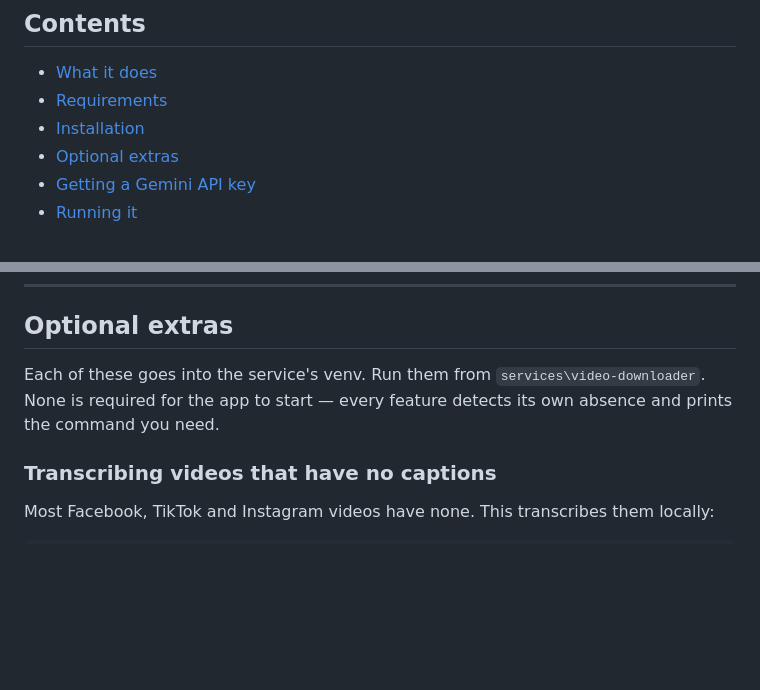
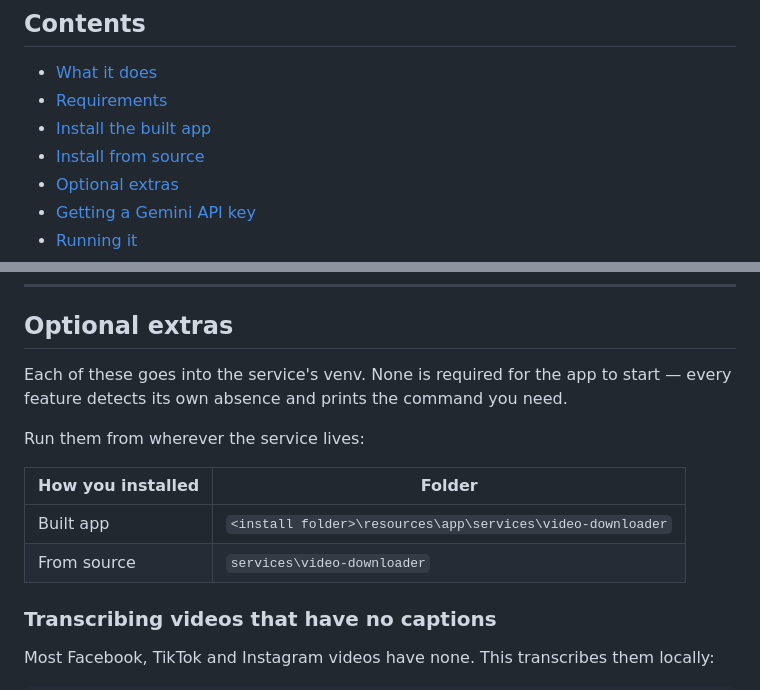
Before and after one commit to Z-Dev-Coder/recap-studio, a Markdown page: README.md, 2 parts joined by grey strips. GitHub-like rendering; blank space fills up the shorter version.

```diff
--- a/README.md
+++ b/README.md
@@ -14,7 +14,8 @@ change.
 
 - [What it does](#what-it-does)
 - [Requirements](#requirements)
-- [Installation](#installation)
+- [Install the built app](#install-the-built-app)
+- [Install from source](#install-from-source)
 - [Optional extras](#optional-extras)
 - [Getting a Gemini API key](#getting-a-gemini-api-key)
 - [Running it](#running-it)
@@ -144,9 +228,15 @@ See [Getting a Gemini API key](#getting-a-gemini-api-key).
 
 ## Optional extras
 
-Each of these goes into the service's venv. Run them from
-`services\video-downloader`. None is required for the app to start — every
-feature detects its own absence and prints the command you need.
+Each of these goes into the service's venv. None is required for the app to
+start — every feature detects its own absence and prints the command you need.
+
+Run them from wherever the service lives:
+
+| How you installed | Folder |
+| --- | --- |
+| Built app | `<install folder>\resources\app\services\video-downloader` |
+| From source | `services\video-downloader` |
 
 ### Transcribing videos that have no captions
 
```
Also changed, not shown: other parts of README.md (+84 -1 lines).
